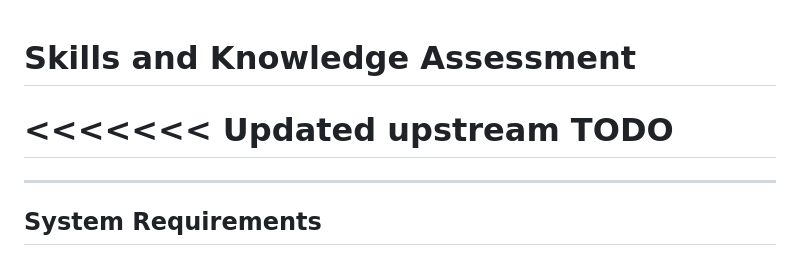
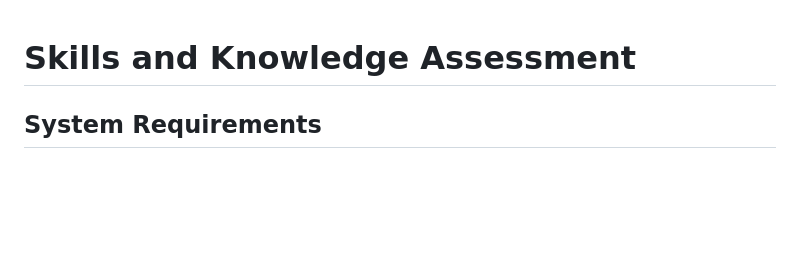
Before and after one commit to Undertaker049/ska, a Markdown page: README.md, the part around the change printed below. Drawn GitHub-style; blank space fills up the shorter version.

```diff
--- a/README.md
+++ b/README.md
@@ -1,10 +1,5 @@
 
 # Skills and Knowledge Assessment
-<<<<<<< Updated upstream
-TODO
-=======
-
----
 
 ## System Requirements
 
```
Also changed, not shown: other parts of README.md (+0 -2 lines).
